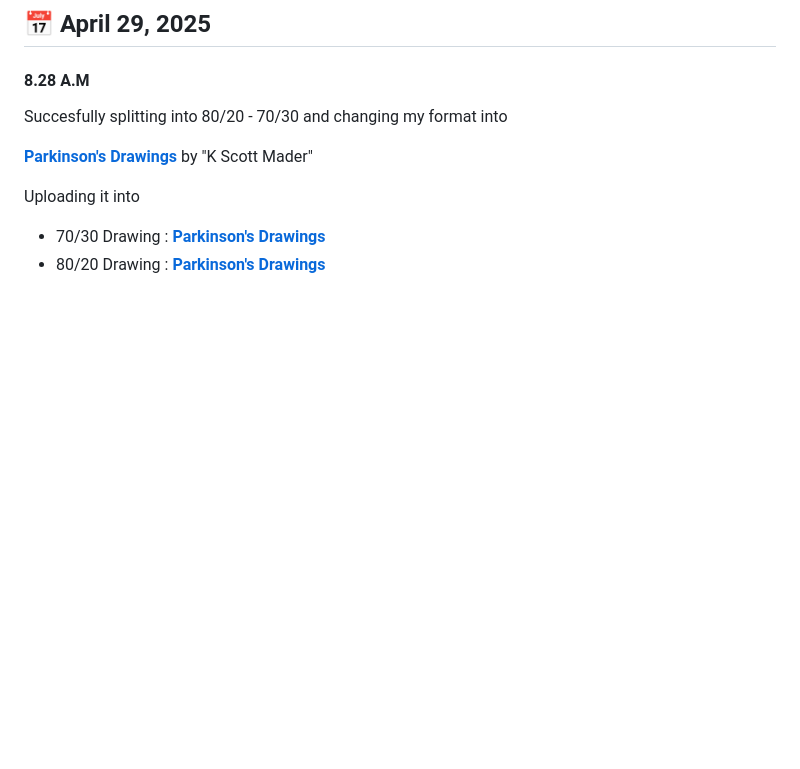
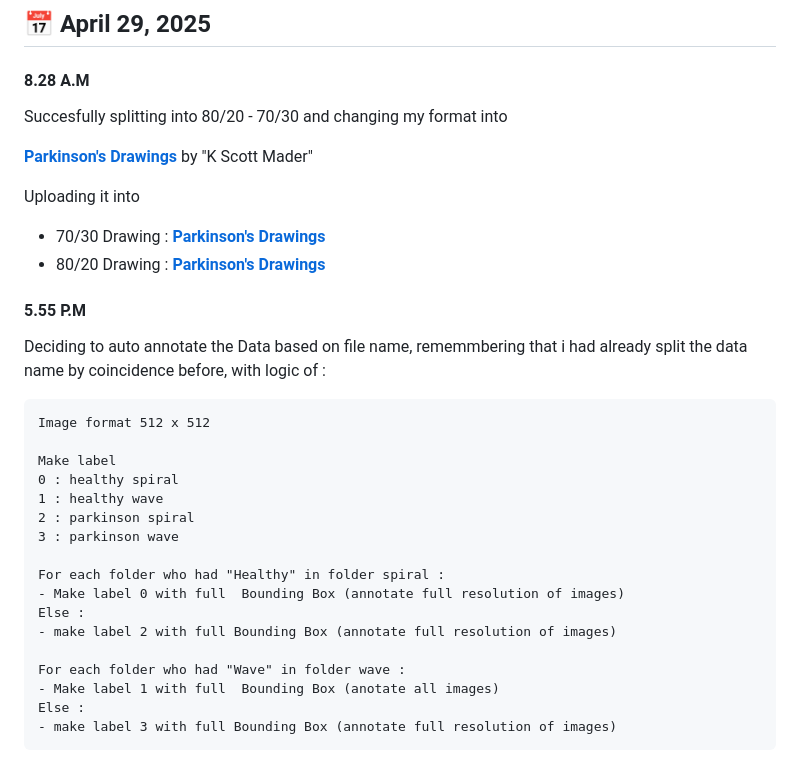
Before and after one commit to Corneliox/Parkinson-CollabProject, a Markdown page: documentation.md, the part around the change. Drawn GitHub-style; blank space fills up the shorter version.

````diff
--- a/documentation.md
+++ b/documentation.md
@@ -139,3 +139,26 @@ Uploading it into
 
 - 70/30 Drawing : [**Parkinson's Drawings**](https://www.kaggle.com/datasets/kmader/)
 - 80/20 Drawing : [**Parkinson's Drawings**](https://www.kaggle.com/datasets/kmader/)
+
+#### 5.55 P.M
+Deciding to auto annotate the Data based on file name, rememmbering that i had already split the data name by coincidence before, with logic of :
+
+```
+Image format 512 x 512
+
+Make label
+0 : healthy spiral
+1 : healthy wave
+2 : parkinson spiral
+3 : parkinson wave
+
+For each folder who had "Healthy" in folder spiral :
+- Make label 0 with full  Bounding Box (annotate full resolution of images)
+Else :
+- make label 2 with full Bounding Box (annotate full resolution of images)
+
+For each folder who had "Wave" in folder wave :
+- Make label 1 with full  Bounding Box (anotate all images)
+Else :
+- make label 3 with full Bounding Box (annotate full resolution of images)
+```
````
